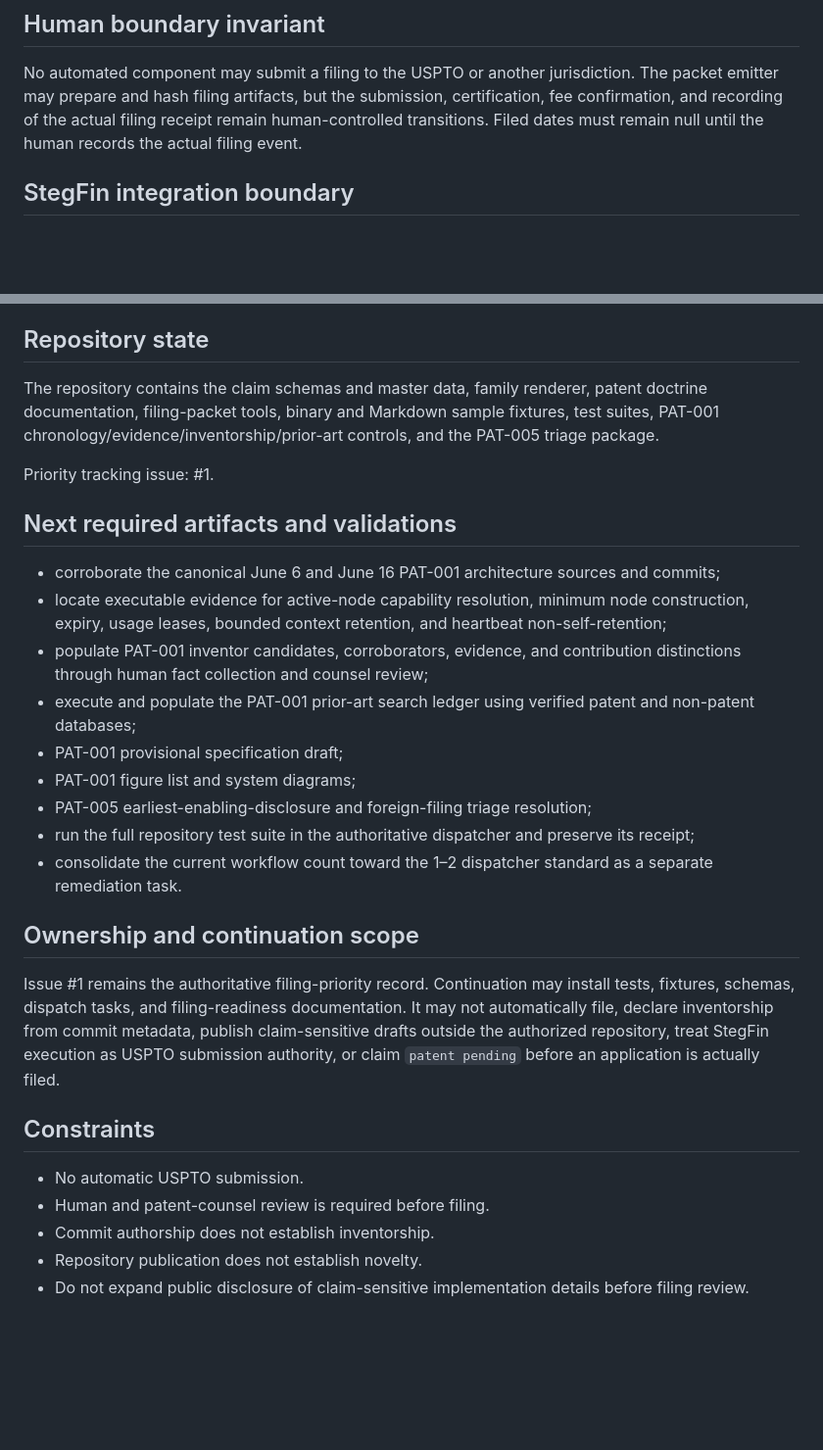
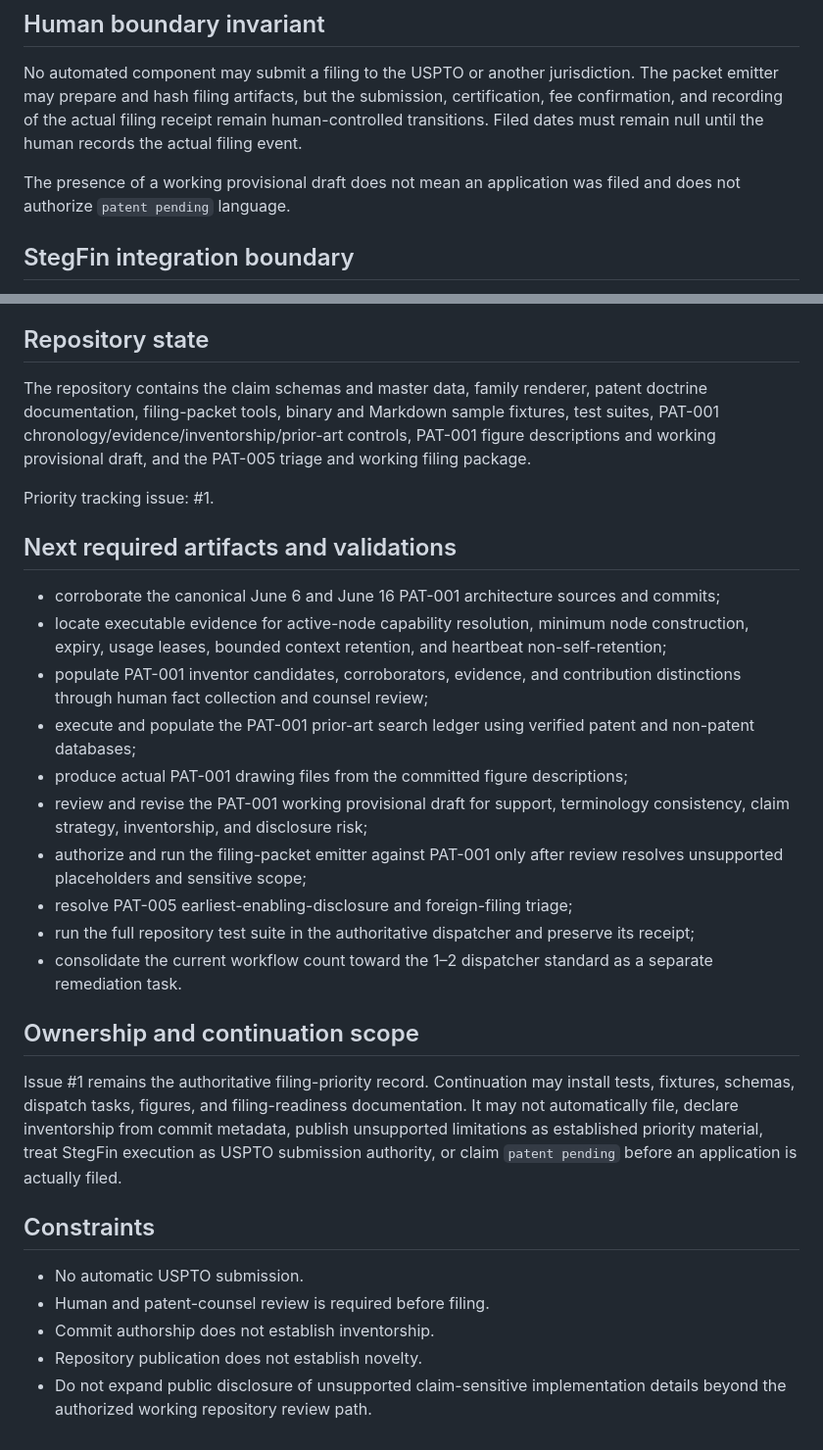
Before and after one commit to StegVerse-Labs/Patents, a Markdown page: PATENTS_MIRROR_HANDOFF.md, 2 parts joined by grey strips. Shown at 98% size. Rendered like a GitHub page; blank space fills up the shorter version.

Commit message:
record PAT-001 figures and working provisional draft

```diff
--- a/PATENTS_MIRROR_HANDOFF.md
+++ b/PATENTS_MIRROR_HANDOFF.md
@@ -74,6 +76,8 @@ No combined status checks were attached to the latest direct commit. Full author
 
 No automated component may submit a filing to the USPTO or another jurisdiction. The packet emitter may prepare and hash filing artifacts, but the submission, certification, fee confirmation, and recording of the actual filing receipt remain human-controlled transitions. Filed dates must remain null until the human records the actual filing event.
 
+The presence of a working provisional draft does not mean an application was filed and does not authorize `patent pending` language.
+
 ## StegFin integration boundary
 
 The Patents repository or a future patent-registry component may reference these governed services without making them filing authorities:
@@ -89,7 +93,7 @@ Dependency rule: patent registry or packet tooling may consume StegFin services
 
 ## Repository state
 
-The repository contains the claim schemas and master data, family renderer, patent doctrine documentation, filing-packet tools, binary and Markdown sample fixtures, test suites, PAT-001 chronology/evidence/inventorship/prior-art controls, and the PAT-005 triage package.
+The repository contains the claim schemas and master data, family renderer, patent doctrine documentation, filing-packet tools, binary and Markdown sample fixtures, test suites, PAT-001 chronology/evidence/inventorship/prior-art controls, PAT-001 figure descriptions and working provisional draft, and the PAT-005 triage and working filing package.
 
 Priority tracking issue: #1.
 
@@ -99,15 +103,16 @@ Priority tracking issue: #1.
 - locate executable evidence for active-node capability resolution, minimum node construction, expiry, usage leases, bounded context retention, and heartbeat non-self-retention;
 - populate PAT-001 inventor candidates, corroborators, evidence, and contribution distinctions through human fact collection and counsel review;
 - execute and populate the PAT-001 prior-art search ledger using verified patent and non-patent databases;
-- PAT-001 provisional specification draft;
-- PAT-001 figure list and system diagrams;
-- PAT-005 earliest-enabling-disclosure and foreign-filing triage resolution;
+- produce actual PAT-001 drawing files from the committed figure descriptions;
+- review and revise the PAT-001 working provisional draft for support, terminology consistency, claim strategy, inventorship, and disclosure risk;
+- authorize and run the filing-packet emitter against PAT-001 only after review resolves unsupported placeholders and sensitive scope;
+- resolve PAT-005 earliest-enabling-disclosure and foreign-filing triage;
 - run the full repository test suite in the authoritative dispatcher and preserve its receipt;
 - consolidate the current workflow count toward the 1–2 dispatcher standard as a separate remediation task.
 
 ## Ownership and continuation scope
 
-Issue #1 remains the authoritative filing-priority record. Continuation may install tests, fixtures, schemas, dispatch tasks, and filing-readiness documentation. It may not automatically file, declare inventorship from commit metadata, publish claim-sensitive drafts outside the authorized repository, treat StegFin execution as USPTO submission authority, or claim `patent pending` before an application is actually filed.
+Issue #1 remains the authoritative filing-priority record. Continuation may install tests, fixtures, schemas, dispatch tasks, figures, and filing-readiness documentation. It may not automatically file, declare inventorship from commit metadata, publish unsupported limitations as established priority material, treat StegFin execution as USPTO submission authority, or claim `patent pending` before an application is actually filed.
 
 ## Constraints
 
@@ -115,4 +120,4 @@ Issue #1 remains the authoritative filing-priority record. Continuation may inst
 - Human and patent-counsel review is required before filing.
 - Commit authorship does not establish inventorship.
 - Repository publication does not establish novelty.
-- Do not expand public disclosure of claim-sensitive implementation details before filing review.
+- Do not expand public disclosure of unsupported claim-sensitive implementation details beyond the authorized working repository review path.
```
Also changed, not shown: other parts of PATENTS_MIRROR_HANDOFF.md (+7 -5 lines).
